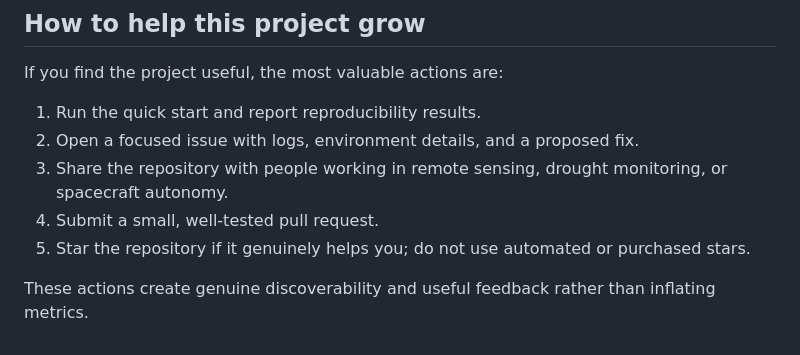
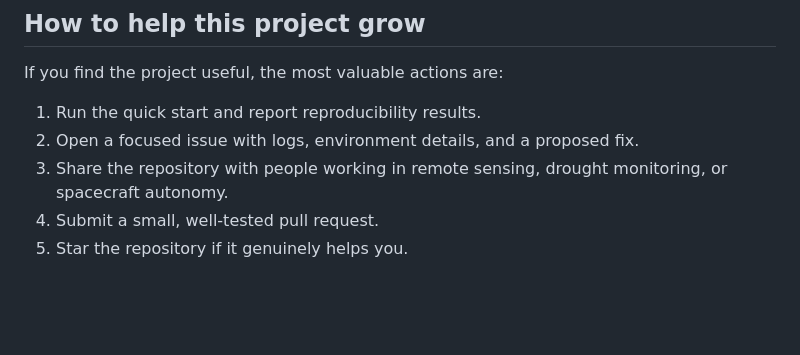
Before and after one commit to Dhruv-Ranjan/AURORA_JALADRISHTI, a Markdown page: README.md, the part around the change. GitHub-like rendering; blank space fills up the shorter version.

```diff
--- a/README.md
+++ b/README.md
@@ -226,8 +226,4 @@ If you find the project useful, the most valuable actions are:
 3. Share the repository with people working in remote sensing, drought
    monitoring, or spacecraft autonomy.
 4. Submit a small, well-tested pull request.
-5. Star the repository if it genuinely helps you; do not use automated or
-   purchased stars.
-
-These actions create genuine discoverability and useful feedback rather than
-inflating metrics.
+5. Star the repository if it genuinely helps you.
```
